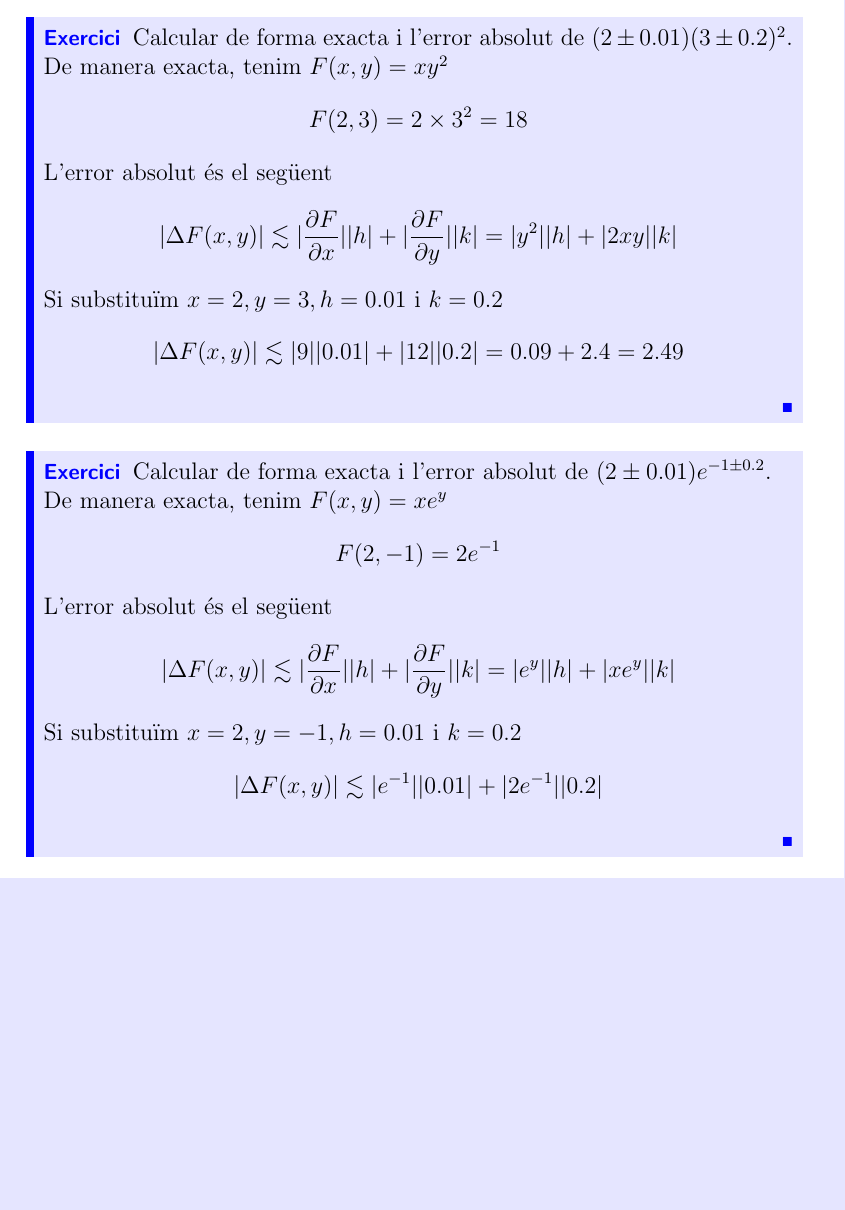
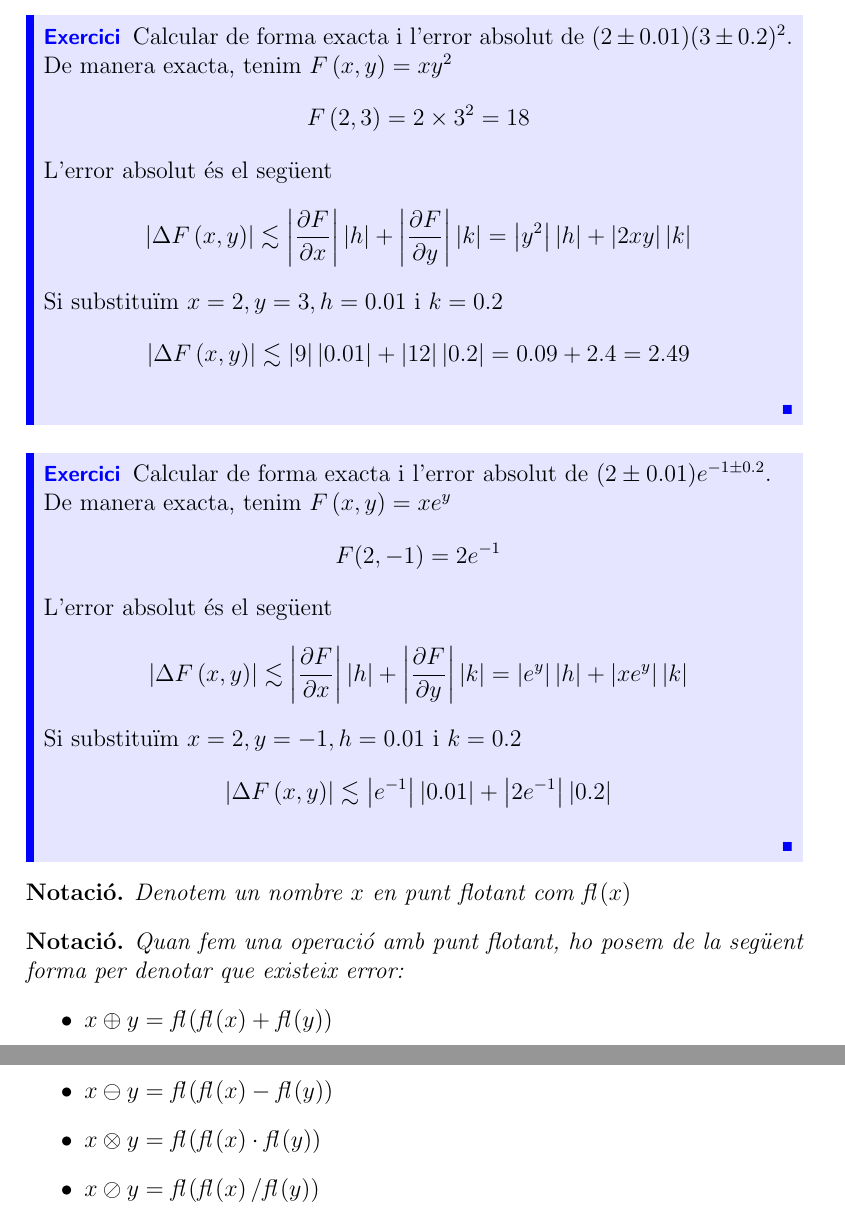
Before and after one commit to TheRepSter/Apunts-MatCAD, a LaTeX document (Apunts/Apunts de la segona meitat del 1r curs/main.tex, which reads Apunts/Apunts de la segona meitat del 1r curs/subfiles/Càlcul-num.tex): part of page 15 of 15 before the commit and two parts of pages 15 and 16 of 16 after it, the two joined at a grey line, cut so that both start at the same text, the shorter picture padded with empty space. Compiled offline with pdfLaTeX.

Commit message:
Ended 8th class

```diff
--- a/Apunts/Apunts de la segona meitat del 1r curs/subfiles/Càlcul-num.tex
+++ b/Apunts/Apunts de la segona meitat del 1r curs/subfiles/Càlcul-num.tex
@@ -42,32 +42,45 @@
     \end{definicio}
     \begin{exercici}
         Calcular de forma exacta i l'error absolut de $(2\pm 0.01)(3\pm 0.2)^2$.\\
-        De manera exacta, tenim $F(x,y) = xy^2$
+        De manera exacta, tenim $F\left( x,y \right) = xy^2$
         \begin{displaymath}
-            F(2, 3) = 2\times3^2 = 18
+            F\left( 2, 3 \right) = 2\times3^2 = 18
         \end{displaymath}
         L'error absolut és el següent
         \begin{displaymath}
-            |\Delta F(x,y)| \lesssim |\frac{\partial F}{\partial x}||h| +  |\frac{\partial F}{\partial y}||k| = |y^2||h| + |2xy||k|
+            \left\lvert \Delta F\left( x,y \right) \right\rvert \lesssim \left\lvert \frac{\partial F}{\partial x} \right\rvert\left\lvert h \right\rvert +  \left\lvert \frac{\partial F}{\partial y} \right\rvert\left\lvert k \right\rvert = \left\lvert y^2 \right\rvert\left\lvert h \right\rvert + \left\lvert 2xy \right\rvert\left\lvert k \right\rvert
         \end{displaymath}
         Si substituïm $x = 2, y = 3, h = 0.01$ i $k = 0.2$
         \begin{displaymath}
-            |\Delta F(x,y)| \lesssim |9||0.01| + |12||0.2| = 0.09+2.4 = 2.49
+            \left\lvert \Delta F\left( x,y \right) \right\rvert \lesssim \left\lvert 9 \right\rvert\left\lvert 0.01 \right\rvert + \left\lvert 12 \right\rvert\left\lvert 0.2 \right\rvert = 0.09+2.4 = 2.49
         \end{displaymath}
     \end{exercici}
     \begin{exercici}
         Calcular de forma exacta i l'error absolut de $(2\pm 0.01)e^{-1\pm 0.2}$.\\
-        De manera exacta, tenim $F(x,y) = xe^y$
+        De manera exacta, tenim $F\left( x,y \right) = xe^y$
         \begin{displaymath}
             F(2, -1) = 2e^{-1}
         \end{displaymath}
         L'error absolut és el següent
         \begin{displaymath}
-            |\Delta F(x,y)| \lesssim |\frac{\partial F}{\partial x}||h| +  |\frac{\partial F}{\partial y}||k| = |e^y||h| + |xe^y||k|
+            \left\lvert \Delta F\left( x,y \right) \right\rvert \lesssim \left\lvert \frac{\partial F}{\partial x} \right\rvert\left\lvert h \right\rvert +  \left\lvert \frac{\partial F}{\partial y} \right\rvert\left\lvert k \right\rvert = \left\lvert e^y \right\rvert\left\lvert h \right\rvert + \left\lvert xe^y \right\rvert\left\lvert k \right\rvert
         \end{displaymath}
         Si substituïm $x = 2, y = -1, h = 0.01$ i $k = 0.2$
         \begin{displaymath}
-            |\Delta F(x,y)| \lesssim |e^{-1}||0.01| + |2e^{-1}||0.2|
+            \left\lvert \Delta F\left( x,y \right) \right\rvert \lesssim \left\lvert e^{-1} \right\rvert\left\lvert 0.01 \right\rvert + \left\lvert 2e^{-1} \right\rvert\left\lvert 0.2 \right\rvert
         \end{displaymath}
     \end{exercici}
+    \begin{notacio}
+        Denotem un nombre $x$ en punt flotant com $\text{fl} \left(x\right)$
+    \end{notacio}
+    \begin{notacio}
+        Quan fem una operació amb punt flotant, ho posem de la següent forma per denotar que
+        existeix error:
+        \begin{itemize}
+            \item $x \oplus y = \text{fl}\left( \text{fl}\left( x \right) + \text{fl}\left( y \right)\right)$
+            \item $x \ominus y = \text{fl}\left( \text{fl}\left( x \right) - \text{fl}\left( y \right)\right)$
+            \item $x \otimes y = \text{fl}\left( \text{fl}\left( x \right) \cdot \text{fl}\left( y \right)\right)$
+            \item $x \oslash y = \text{fl}\left( \text{fl}\left( x \right) / \text{fl}\left( y \right)\right)$
+        \end{itemize}
+    \end{notacio}
 \end{document}
```
Also changed, not shown: Apunts/Apunts de la segona meitat del 1r curs/subfiles/Càlcul-2.tex (+1 -1 lines), Apunts/Apunts de la segona meitat del 1r curs/main.pdf, Apunts/Apunts de la segona meitat del 1r curs/subfiles/Càlcul-num.tex (4 more changed lines).
